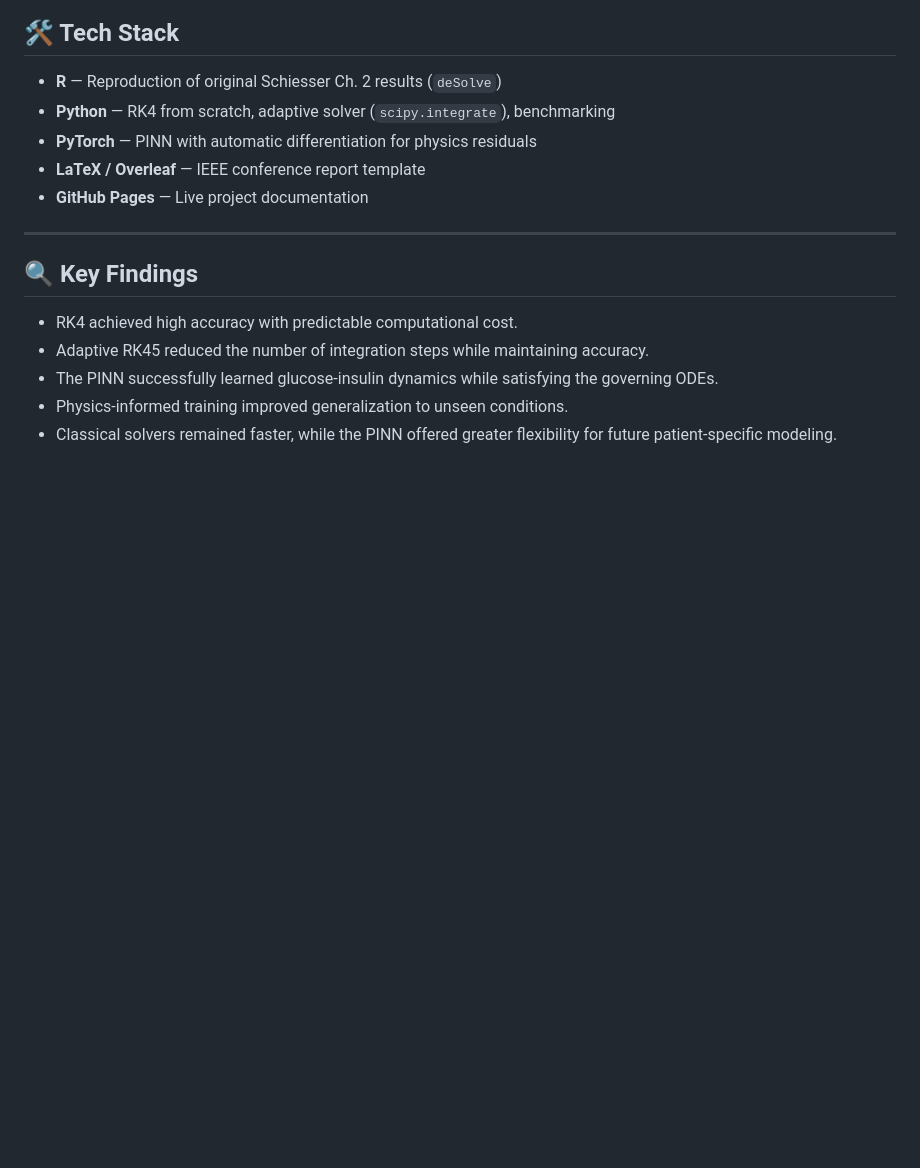
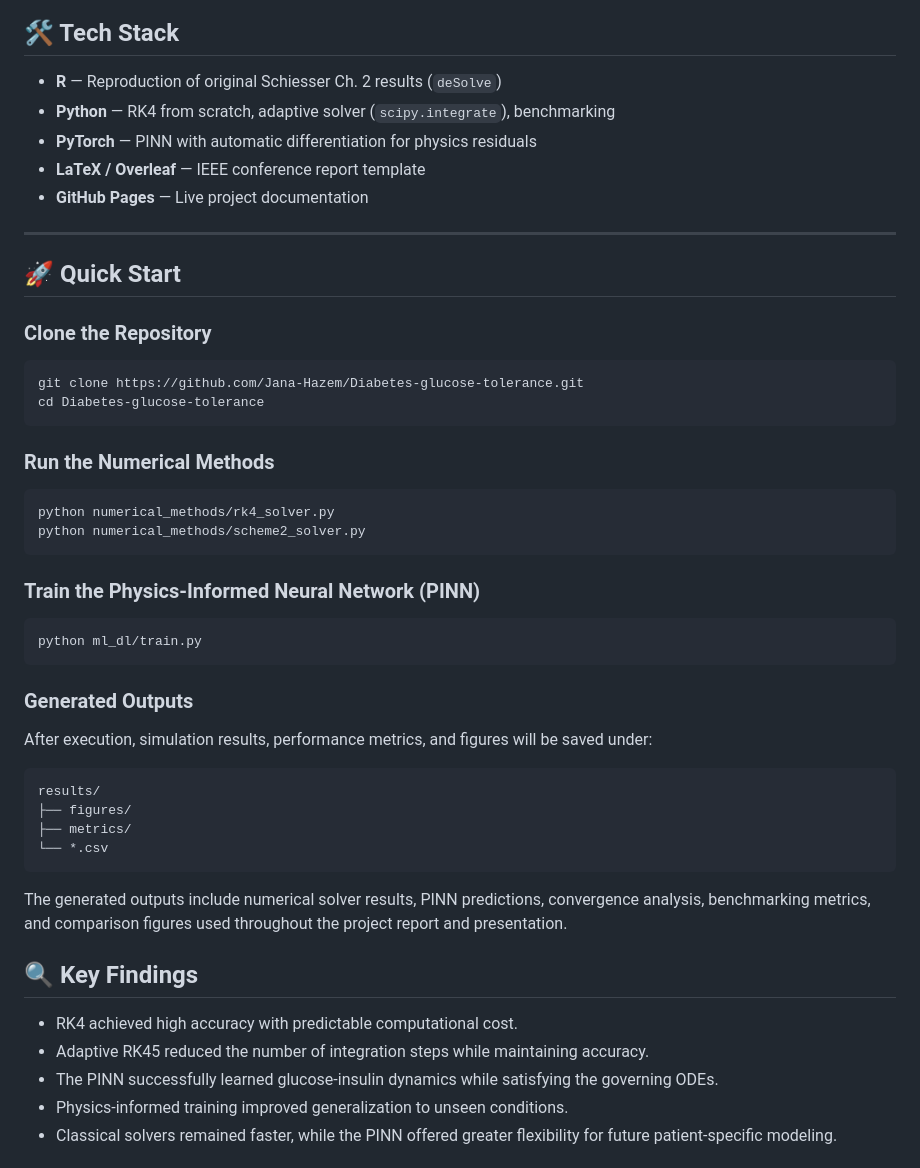
Before and after one commit to Jana-Hazem/Diabetes-glucose-tolerance, a Markdown page: README.md, the part around the change. Drawn GitHub-style; blank space fills up the shorter version.

````diff
--- a/README.md
+++ b/README.md
@@ -98,6 +98,41 @@ These results highlight the complementary strengths of classical numerical solve
 - **GitHub Pages** — Live project documentation
 
 ---
+
+## 🚀 Quick Start
+
+### Clone the Repository
+
+```bash
+git clone https://github.com/Jana-Hazem/Diabetes-glucose-tolerance.git
+cd Diabetes-glucose-tolerance
+```
+
+### Run the Numerical Methods
+
+```bash
+python numerical_methods/rk4_solver.py
+python numerical_methods/scheme2_solver.py
+```
+
+### Train the Physics-Informed Neural Network (PINN)
+
+```bash
+python ml_dl/train.py
+```
+
+### Generated Outputs
+
+After execution, simulation results, performance metrics, and figures will be saved under:
+
+```text
+results/
+├── figures/
+├── metrics/
+└── *.csv
+```
+
+The generated outputs include numerical solver results, PINN predictions, convergence analysis, benchmarking metrics, and comparison figures used throughout the project report and presentation.
 ## 🔍 Key Findings
 
 - RK4 achieved high accuracy with predictable computational cost.
````
